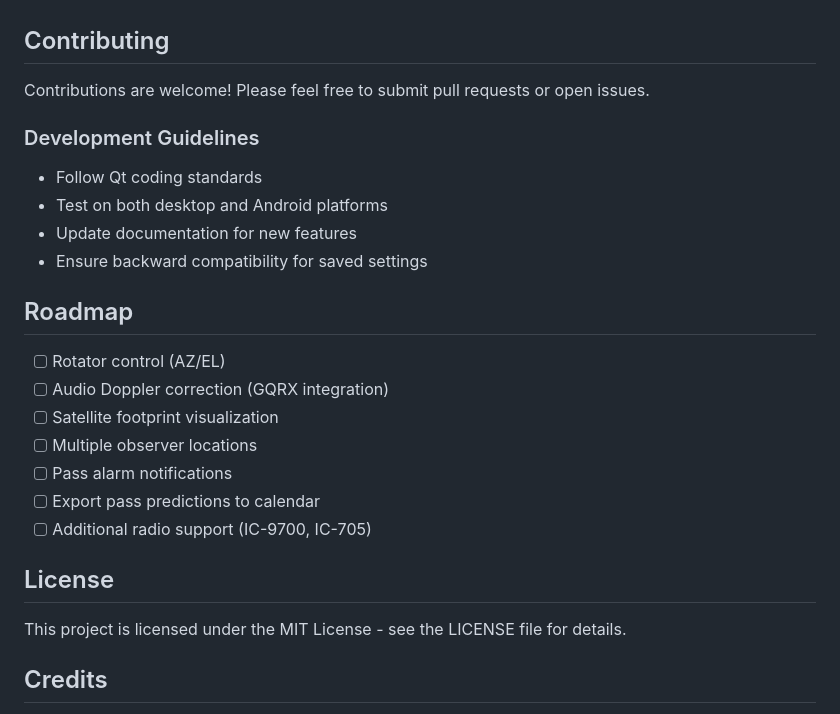
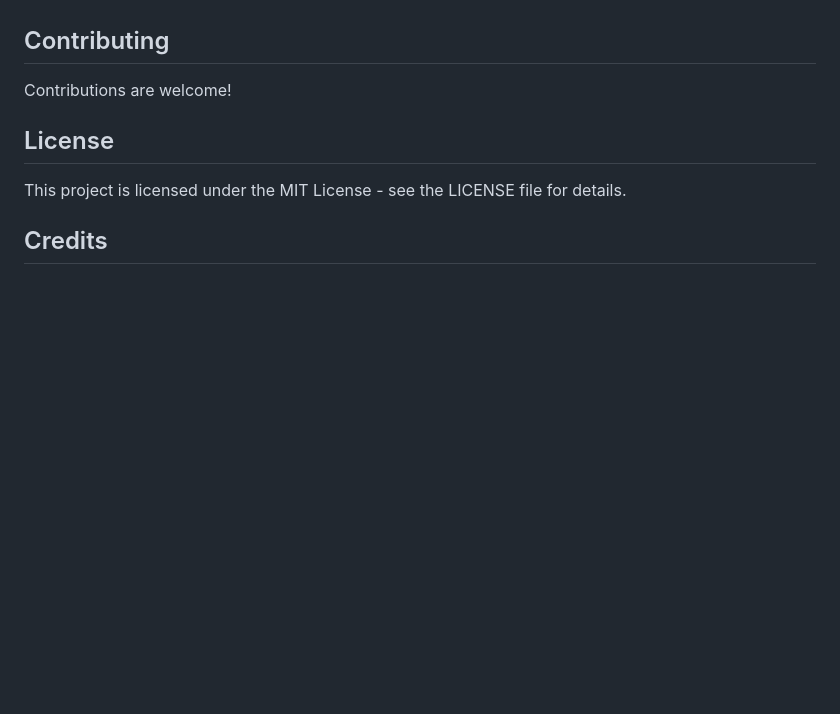
Before and after one commit to rkarikari/SatTrackRadio, a Markdown page: README.md, the part around one of its changes. GitHub-like rendering; blank space fills up the shorter version.

```diff
--- a/README.md
+++ b/README.md
@@ -251,23 +247,7 @@ Includes pre-configured TLEs and transponders for:
 
 ## Contributing
 
-Contributions are welcome! Please feel free to submit pull requests or open issues.
-
-### Development Guidelines
-- Follow Qt coding standards
-- Test on both desktop and Android platforms
-- Update documentation for new features
-- Ensure backward compatibility for saved settings
-
-## Roadmap
-
-- [ ] Rotator control (AZ/EL)
-- [ ] Audio Doppler correction (GQRX integration)
-- [ ] Satellite footprint visualization
-- [ ] Multiple observer locations
-- [ ] Pass alarm notifications
-- [ ] Export pass predictions to calendar
-- [ ] Additional radio support (IC-9700, IC-705)
+Contributions are welcome!
 
 ## License
 
```
Also changed, not shown: other parts of README.md (+14 -17 lines).
